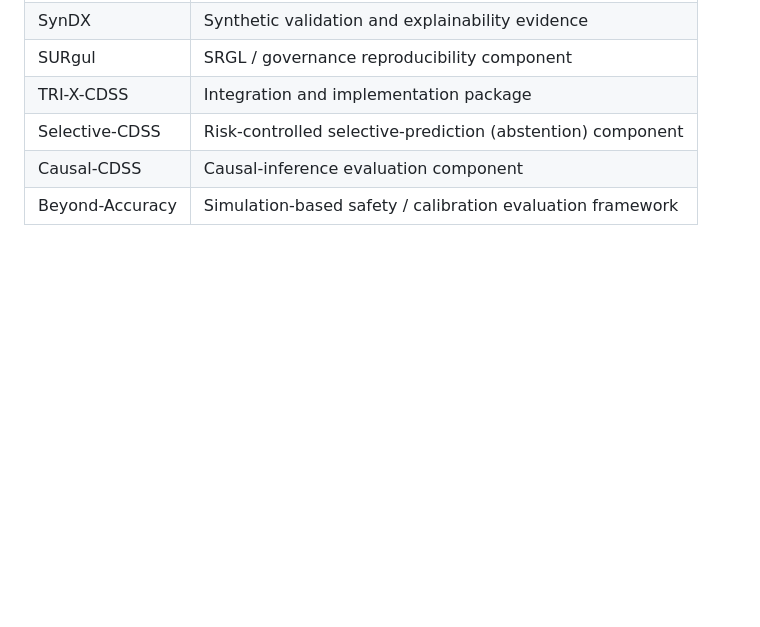
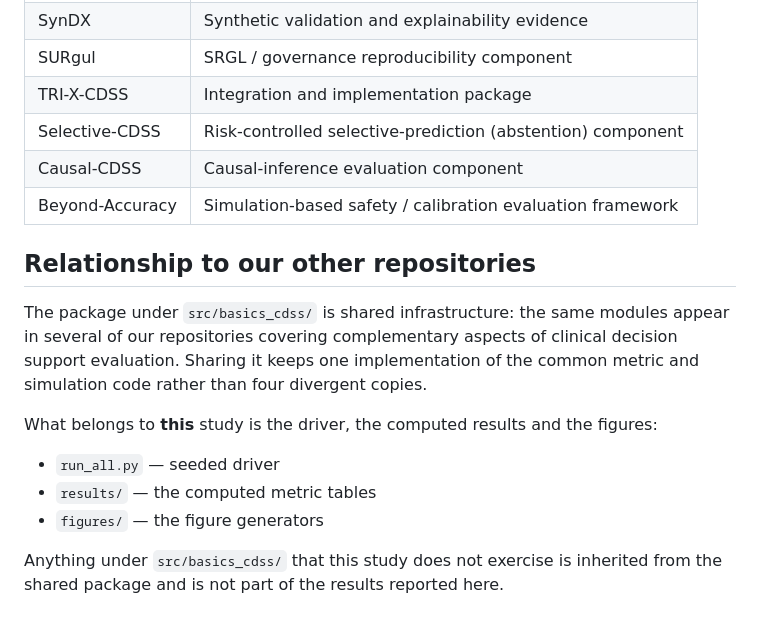
Before and after one commit to ChatchaiTritham/Beyond-Accuracy, a Markdown page: README.md, the part around the change. GitHub-like rendering; blank space fills up the shorter version.

Commit message:
State that the core package is shared with our other repositories
The modules under src/basics_cdss/ are byte-identical across several of our
repositories. Each repository also carries its own driver, computed results and
figures, so the arrangement is one shared implementation plus per-study
artifacts -- but a reader who opened two of these repositories without being told
would reasonably read one project presented as several independent ones.

Say so, and name what in this repository belongs to this study.

```diff
--- a/README.md
+++ b/README.md
@@ -141,3 +141,19 @@ Released under the MIT License (see `LICENSE`).
 | Selective-CDSS | Risk-controlled selective-prediction (abstention) component |
 | Causal-CDSS | Causal-inference evaluation component |
 | Beyond-Accuracy | Simulation-based safety / calibration evaluation framework |
+
+## Relationship to our other repositories
+
+The package under `src/basics_cdss/` is shared infrastructure: the same modules appear in
+several of our repositories covering complementary aspects of clinical decision support
+evaluation. Sharing it keeps one implementation of the common metric and simulation code
+rather than four divergent copies.
+
+What belongs to **this** study is the driver, the computed results and the figures:
+
+- `run_all.py` — seeded driver
+- `results/` — the computed metric tables
+- `figures/` — the figure generators
+
+Anything under `src/basics_cdss/` that this study does not exercise is inherited from the
+shared package and is not part of the results reported here.
```
